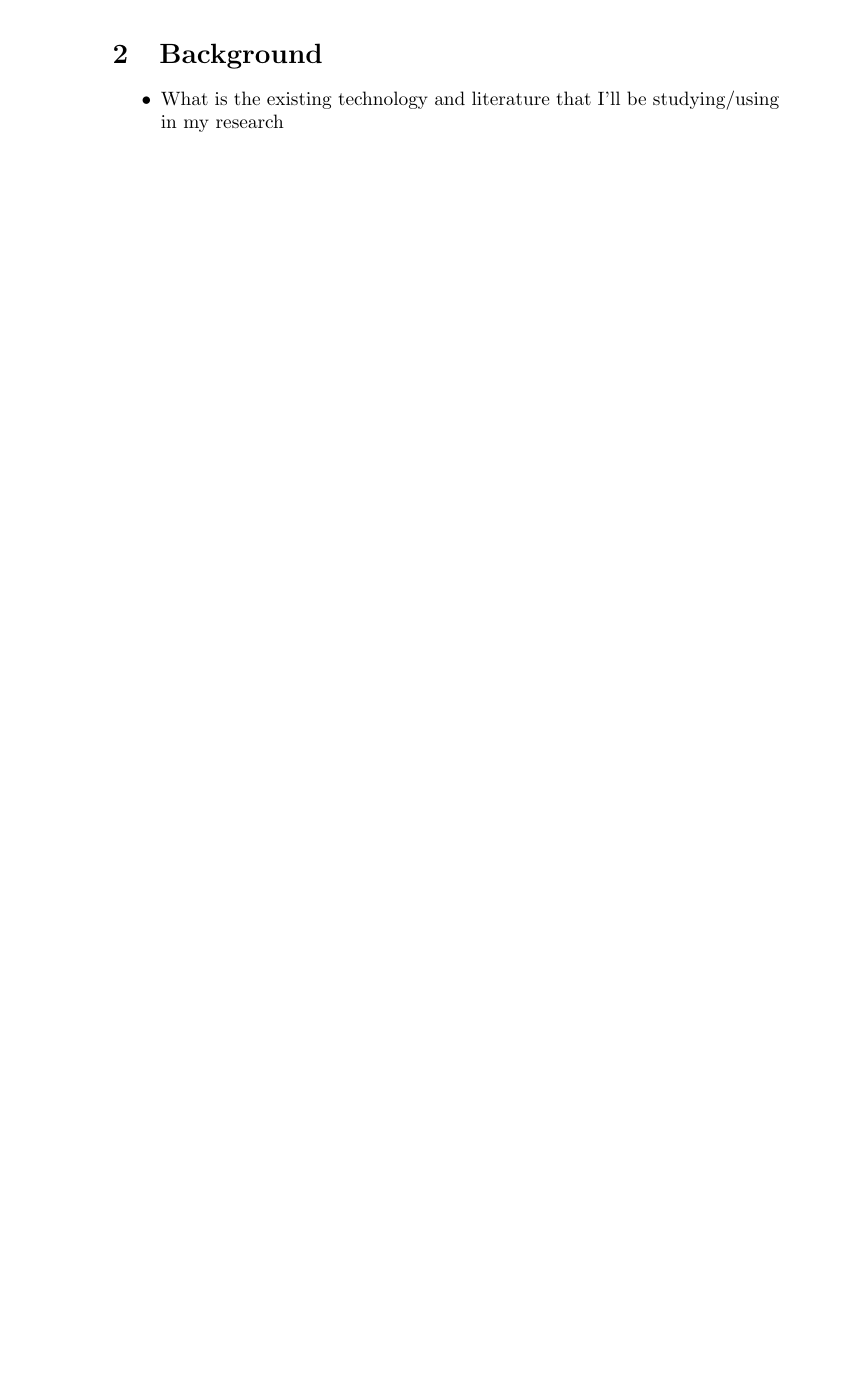
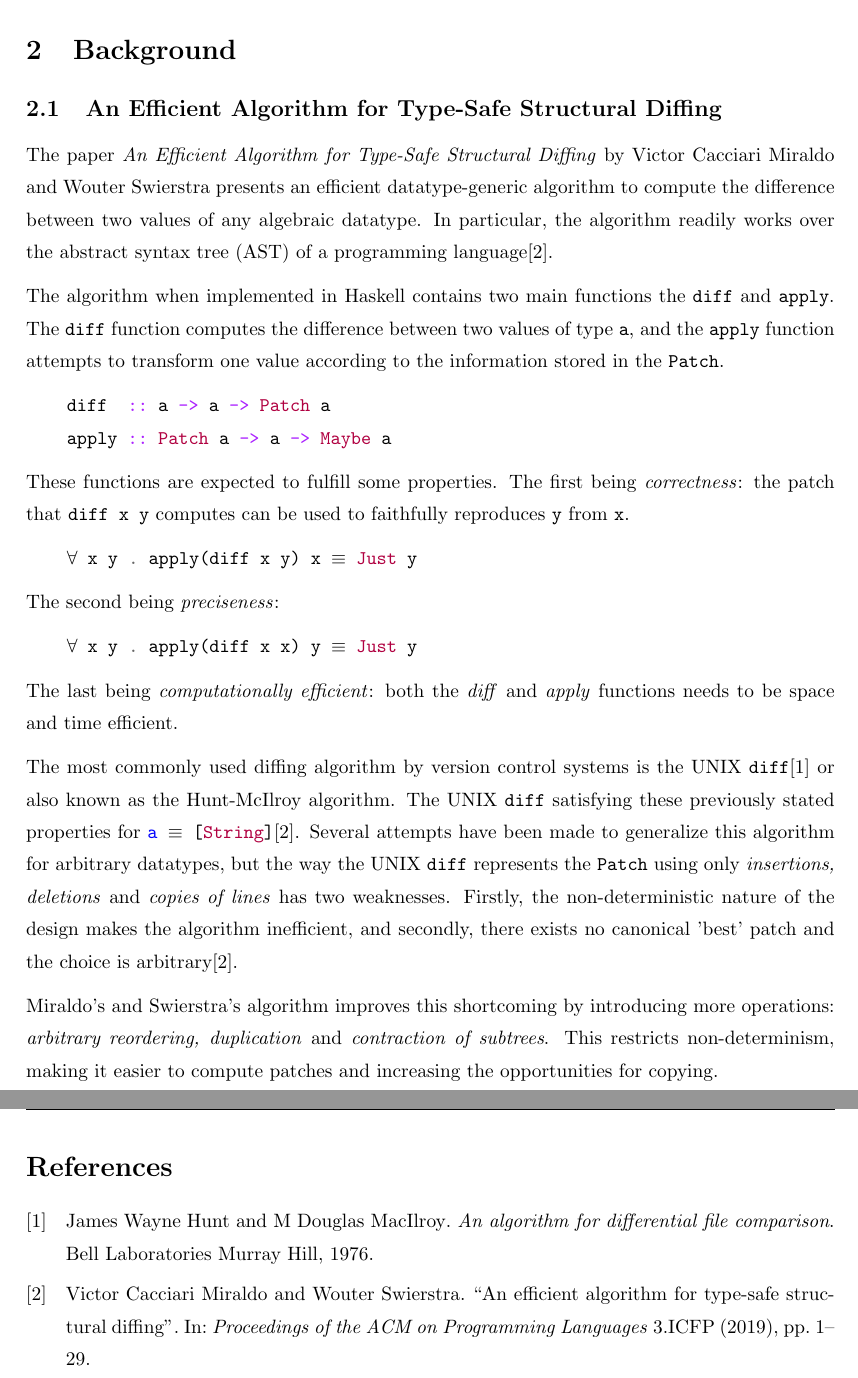
Before and after one commit to jortvangorkum/incremental-hdiff-paper, a LaTeX document (main.tex, which reads sections/background.tex, sections/references.bib): part of page 2 of 5 before the commit and two parts of pages 2 and 6 of 6 after it, the two joined at a grey line, cut so that both start at the same text, the shorter picture padded with empty space. The pictures show the PDF file main.pdf that the author committed with the source.

Commit message:
Added background section efficient algorith for type-safe structural diffing

```diff
--- a/sections/background.tex
+++ b/sections/background.tex
@@ -1,4 +1,48 @@
 \section{Background}
-\begin{itemize}
-    \item What is the existing technology and literature that I'll be studying/using in my research
-\end{itemize}
+% \begin{itemize}
+%     \item What is the existing technology and literature that I'll be studying/using in my research
+% \end{itemize}
+
+\subsection{An Efficient Algorithm for Type-Safe Structural Diffing}
+The paper \textit{An Efficient Algorithm for Type-Safe Structural Diffing} by Victor Cacciari Miraldo and Wouter Swierstra presents an efficient datatype-generic algorithm to compute the difference between two values of any algebraic datatype. In particular, the algorithm readily works over the abstract syntax tree (AST) of a programming language\cite{miraldo2019efficient}.
+
+The algorithm when implemented in Haskell contains two main functions the \texttt{diff} and \texttt{apply}. The \texttt{diff} function computes the difference between two values of type \texttt{a}, and the \texttt{apply} function attempts to transform one value according to the information stored in the \texttt{Patch}.
+\begin{haskell}
+    diff  :: a -> a -> Patch a
+    apply :: Patch a -> a -> Maybe a
+\end{haskell}
+
+These functions are expected to fulfill some properties. The first being \textit{correctness}: the patch that \texttt{diff x y} computes can be used to faithfully reproduces \texttt{y} from \texttt{x}.
+\begin{haskell}
+    !$\forall$! x y . apply(diff x y) x !$\equiv$! Just y
+\end{haskell}
+The second being \textit{preciseness}:
+\begin{haskell}
+    !$\forall$! x y . apply(diff x x) y !$\equiv$! Just y
+\end{haskell}
+The last being \textit{computationally efficient}: both the \textit{diff} and \textit{apply} functions needs to be space and time efficient.
+
+The most commonly used diffing algorithm by version control systems is the UNIX \texttt{diff}\cite{hunt1976algorithm} or also known as the Hunt-McIlroy algorithm. The UNIX \texttt{diff} satisfying these previously stated properties for \inlinehaskell{a !$\equiv$! [String]}\cite{miraldo2019efficient}. Several attempts have been made to generalize this algorithm for arbitrary datatypes, but the way the UNIX \texttt{diff} represents the \texttt{Patch} using only \textit{insertions, deletions} and \textit{copies of lines} has two weaknesses. Firstly, the non-deterministic nature of the design makes the algorithm inefficient, and secondly, there exists no canonical 'best' patch and the choice is arbitrary\cite{miraldo2019efficient}.
+
+Miraldo's and Swierstra's algorithm improves this shortcoming by introducing more operations: \textit{arbitrary reordering, duplication} and \textit{contraction of subtrees}. This restricts non-determinism, making it easier to compute patches and increasing the opportunities for copying.
+
+
+% \subsubsection{Tree Diffing}
+% \begin{itemize}
+
+%     \item An example datatype
+%     \begin{haskell}
+%         type MetaVar = Int
+
+%         data Tree23 !$\varphi$! = Hole !$\varphi$!
+%                        | Leaf
+%                        | Node2 Tree23 Tree23
+%                        | Node3 Tree23 Tree23 Tree23
+%     \end{haskell}
+%     \item A new datatype \inlinehaskell{Tree23} $\varphi$, enables us to annotate a \texttt{Tree} with holes of $\varphi$.
+%     \item These metavariables correspond to arbitrary trees that are \textit{common subtrees} of both the source and destination of change.
+%     \item A \textit{change} can then be represented as a pair of contexts. The first context is, called the \textit{deletion context}; the second, called the \textit{insertion context}
+%     \begin{haskell}
+%         type Change23 !$\varphi$! = (Tree23 !$\varphi$!, Tree23 !$\varphi$!)
+%     \end{haskell}
+% \end{itemize}
--- /dev/null
+++ b/sections/references.bib
@@ -0,0 +4,14 @@
+  journal={Proceedings of the ACM on Programming Languages},
+  volume={3},
+  number={ICFP},
+  pages={1--29},
+  year={2019},
+  publisher={ACM New York, NY, USA}
+}
+
+@book{hunt1976algorithm,
+  title={An algorithm for differential file comparison},
+  author={Hunt, James Wayne and MacIlroy, M Douglas},
+  year={1976},
+  publisher={Bell Laboratories Murray Hill}
+}
```
Also changed, not shown: main.tex (+18 -0 lines), main.pdf, sections/references.bib (3 more changed lines).
